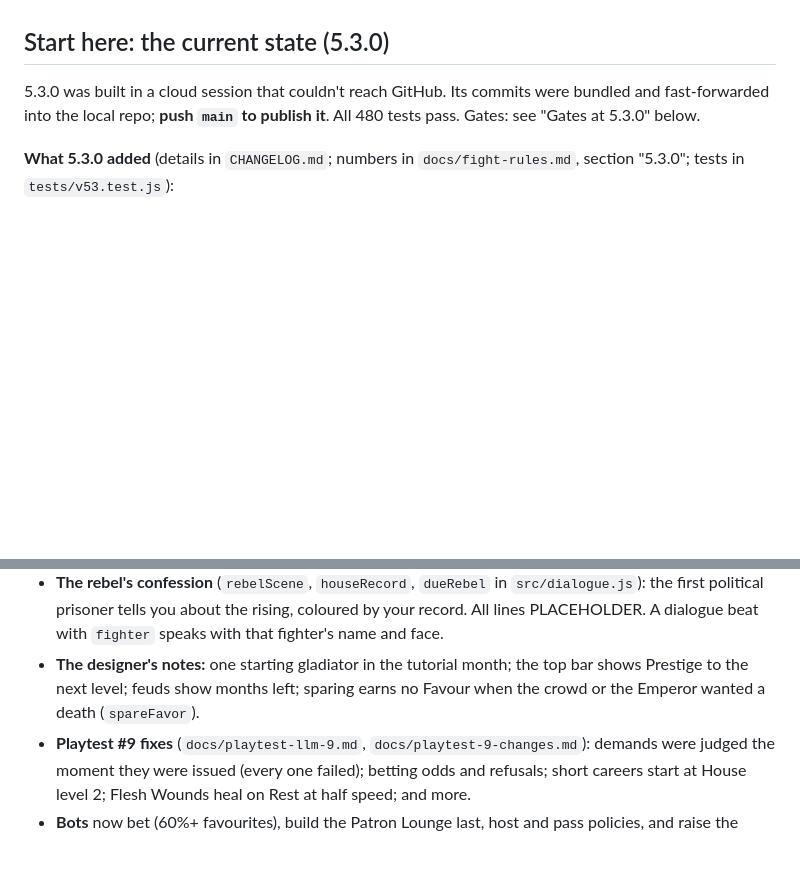
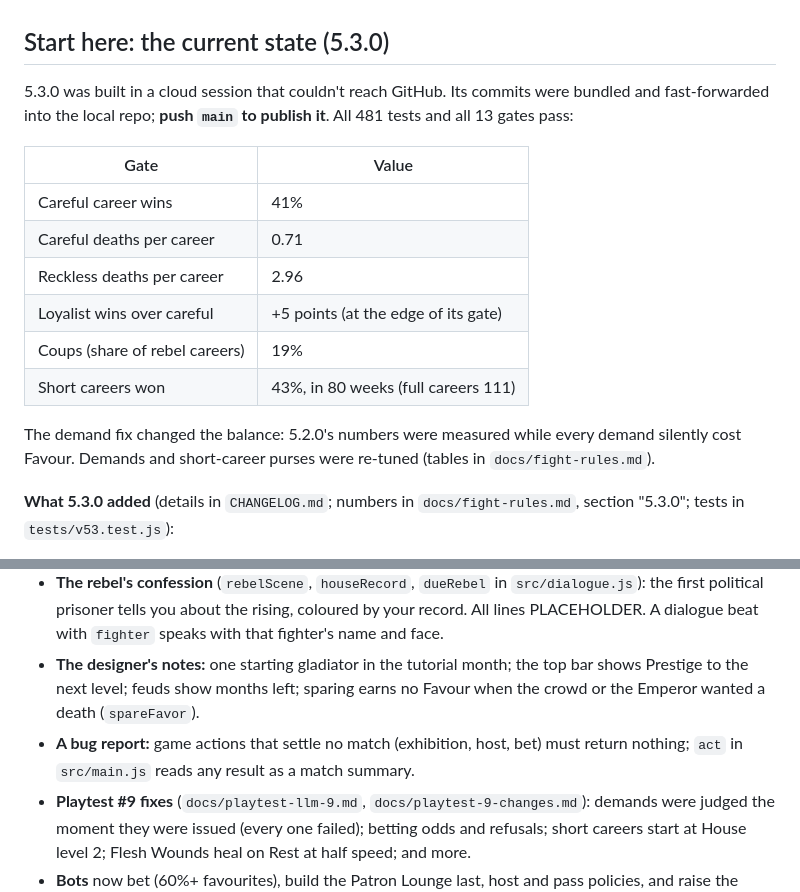
Before and after one commit to jvallee/bloodsport, a Markdown page: docs/HANDOFF.md, 2 parts joined by grey strips. Rendered like a GitHub page; blank space fills up the shorter version.

Commit message:
Docs: gates at 5.3.0 (all 13 pass: careful 41%, short 43%), handoff state
Co-Authored-By: Claude Opus 5.5 <noreply@anthropic.com>
Claude-Session: https://claude.ai/code/session_01FFMft8wEvFuBjN5Hcvzt6f

```diff
--- a/docs/HANDOFF.md
+++ b/docs/HANDOFF.md
@@ -50,7 +50,18 @@ Every fighter is limited by the cap, so any extra cap adds Power across the whol
 
 ## Start here: the current state (5.3.0)
 
-5.3.0 was built in a cloud session that couldn't reach GitHub. Its commits were bundled and fast-forwarded into the local repo; **push `main` to publish it**. All 480 tests pass. Gates: see "Gates at 5.3.0" below.
+5.3.0 was built in a cloud session that couldn't reach GitHub. Its commits were bundled and fast-forwarded into the local repo; **push `main` to publish it**. All 481 tests and all 13 gates pass:
+
+| Gate | Value |
+|---|---|
+| Careful career wins | 41% |
+| Careful deaths per career | 0.71 |
+| Reckless deaths per career | 2.96 |
+| Loyalist wins over careful | +5 points (at the edge of its gate) |
+| Coups (share of rebel careers) | 19% |
+| Short careers won | 43%, in 80 weeks (full careers 111) |
+
+The demand fix changed the balance: 5.2.0's numbers were measured while every demand silently cost Favour. Demands and short-career purses were re-tuned (tables in `docs/fight-rules.md`).
 
 **What 5.3.0 added** (details in `CHANGELOG.md`; numbers in `docs/fight-rules.md`, section "5.3.0"; tests in `tests/v53.test.js`):
 - **The Unnatural Temple of Vulcan** (`BUILDINGS.vulcan`, `REANIMATE`, `reanimate`/`raisable` in `src/run.js`) replaces the Stables. It raises a fighter killed in the arena as a **Revenant** (kind `revenant`, traits Deathless / Grave Chill / Cinder Heart, Morale fixed at 50). The name and all its words are PLACEHOLDERS; other names offered: the Forge of Vulcan, Vulcan's Unhallowed Forge, the Temple of Dis Pater.
@@ -58,6 +69,7 @@ Every fighter is limited by the cap, so any extra cap adds Power across the whol
 - **Lower arenas move on** when nobody fights there (`arenaMovesOn`), with a log line.
 - **The rebel's confession** (`rebelScene`, `houseRecord`, `dueRebel` in `src/dialogue.js`): the first political prisoner tells you about the rising, coloured by your record. All lines PLACEHOLDER. A dialogue beat with `fighter` speaks with that fighter's name and face.
 - **The designer's notes:** one starting gladiator in the tutorial month; the top bar shows Prestige to the next level; feuds show months left; sparing earns no Favour when the crowd or the Emperor wanted a death (`spareFavor`).
+- **A bug report:** game actions that settle no match (exhibition, host, bet) must return nothing; `act` in `src/main.js` reads any result as a match summary.
 - **Playtest #9 fixes** (`docs/playtest-llm-9.md`, `docs/playtest-9-changes.md`): demands were judged the moment they were issued (every one failed); betting odds and refusals; short careers start at House level 2; Flesh Wounds heal on Rest at half speed; and more.
 - **Bots** now bet (60%+ favourites), build the Patron Lounge last, host and pass policies, and raise the dead. Betting cost the careful bot about 39 Gold a career (it isn't an exploit).
 - **Tools:** `npm run text-index` keeps `docs/text-to-rewrite.md`'s links on the right lines (section 13 lists every 5.2.0/5.3.0 first draft); `scripts/probes/bot-options.js` (bot options and tunables as JSON) and `scripts/probes/kind-value.js`.
```
Also changed, not shown: docs/fight-rules.md (+4 -0 lines).
